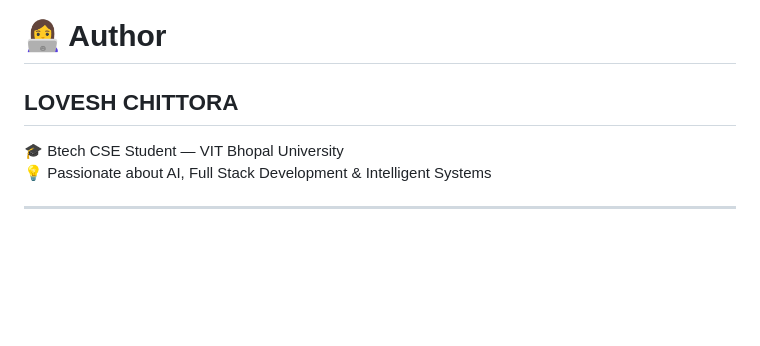
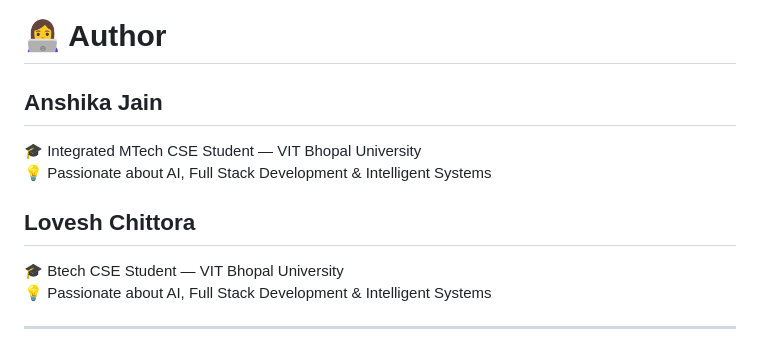
Before and after one commit to chittoralovesh/ResumeSync-AI, a Markdown page: README.md, the part around the change. GitHub-like rendering; blank space fills up the shorter version.

```diff
--- a/README.md
+++ b/README.md
@@ -290,7 +290,12 @@ http://localhost:5173
 
 # 👩‍💻 Author
 
-## LOVESH CHITTORA
+## Anshika Jain
+
+🎓 Integrated MTech CSE Student — VIT Bhopal University
+💡 Passionate about AI, Full Stack Development & Intelligent Systems
+
+## Lovesh Chittora
 
 🎓 Btech CSE Student — VIT Bhopal University
 💡 Passionate about AI, Full Stack Development & Intelligent Systems
```
